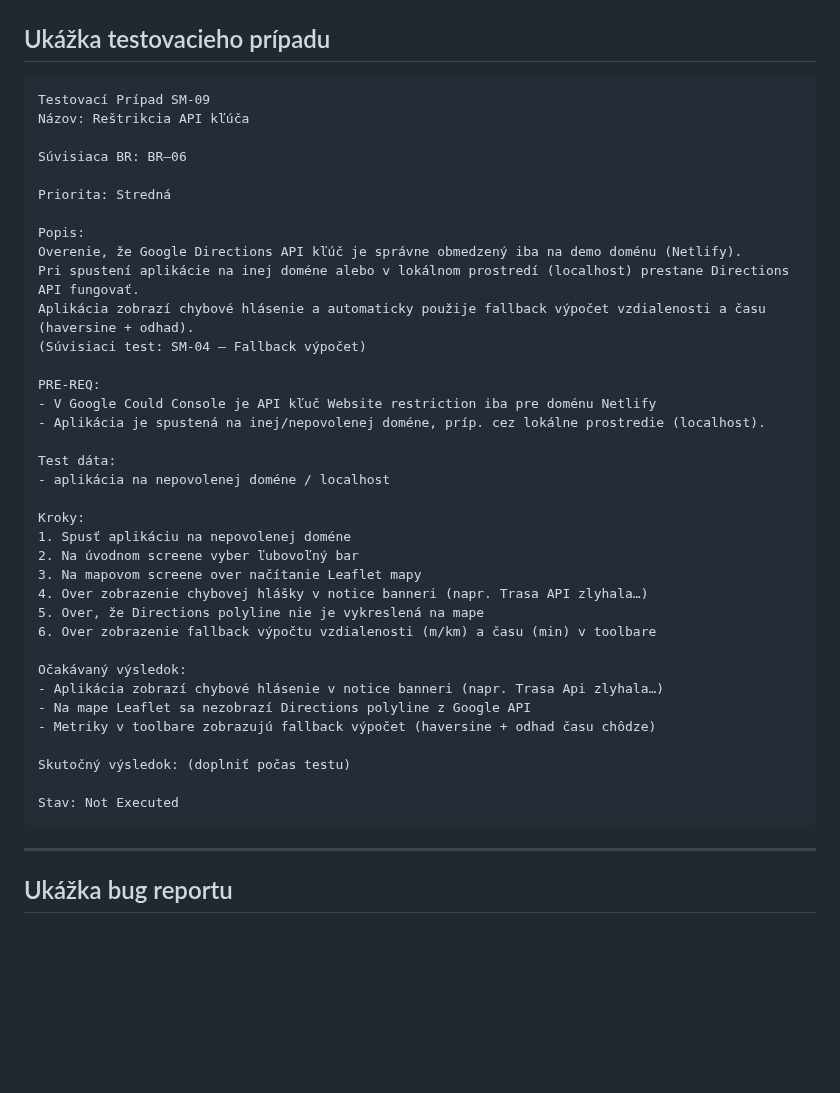
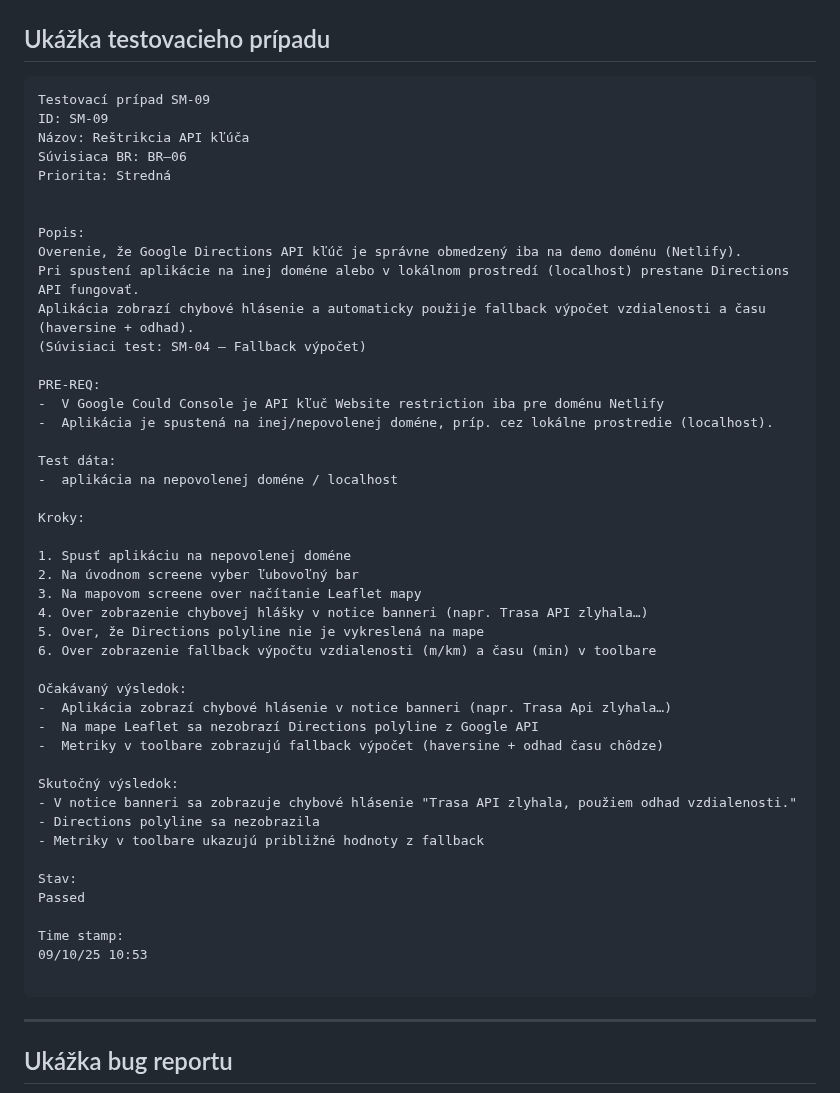
Before and after one commit to MarZav-5/QA_demo_projects, a Markdown page: PUTICASH/README.md, the part around the change. GitHub-like rendering; blank space fills up the shorter version.

````diff
--- a/PUTICASH/README.md
+++ b/PUTICASH/README.md
@@ -37,12 +37,12 @@ https://puticash.netlify.app/
 ## Ukážka testovacieho prípadu
 
 ```plaintext
-Testovací Prípad SM-09
+Testovací prípad SM-09
+ID: SM-09
 Názov: Reštrikcia API kľúča
+Súvisiaca BR: BR–06
+Priorita: Stredná
 
-Súvisiaca BR: BR–06
-
-Priorita: Stredná
 
 Popis:
 Overenie, že Google Directions API kľúč je správne obmedzený iba na demo doménu (Netlify).
@@ -51,13 +51,14 @@ Aplikácia zobrazí chybové hlásenie a automaticky použije fallback výpočet
 (Súvisiaci test: SM-04 – Fallback výpočet)
 
 PRE-REQ:
-- V Google Could Console je API kľuč Website restriction iba pre doménu Netlify
-- Aplikácia je spustená na inej/nepovolenej doméne, príp. cez lokálne prostredie (localhost).
+-  V Google Could Console je API kľuč Website restriction iba pre doménu Netlify
+-  Aplikácia je spustená na inej/nepovolenej doméne, príp. cez lokálne prostredie (localhost).
 
 Test dáta:
-- aplikácia na nepovolenej doméne / localhost
+-  aplikácia na nepovolenej doméne / localhost
 
 Kroky:
+
 1. Spusť aplikáciu na nepovolenej doméne
 2. Na úvodnom screene vyber ľubovoľný bar
 3. Na mapovom screene over načítanie Leaflet mapy
@@ -66,13 +67,21 @@ Kroky:
 6. Over zobrazenie fallback výpočtu vzdialenosti (m/km) a času (min) v toolbare
 
 Očakávaný výsledok:
-- Aplikácia zobrazí chybové hlásenie v notice banneri (napr. Trasa Api zlyhala…)
-- Na mape Leaflet sa nezobrazí Directions polyline z Google API
-- Metriky v toolbare zobrazujú fallback výpočet (haversine + odhad času chôdze)
+-  Aplikácia zobrazí chybové hlásenie v notice banneri (napr. Trasa Api zlyhala…)
+-  Na mape Leaflet sa nezobrazí Directions polyline z Google API
+-  Metriky v toolbare zobrazujú fallback výpočet (haversine + odhad času chôdze)
 
-Skutočný výsledok: (doplniť počas testu)
+Skutočný výsledok:
+- V notice banneri sa zobrazuje chybové hlásenie "Trasa API zlyhala, použiem odhad vzdialenosti."
+- Directions polyline sa nezobrazila
+- Metriky v toolbare ukazujú približné hodnoty z fallback
 
-Stav: Not Executed
+Stav:
+Passed
+
+Time stamp:
+09/10/25 10:53
+
 ```
 ---
 
````
